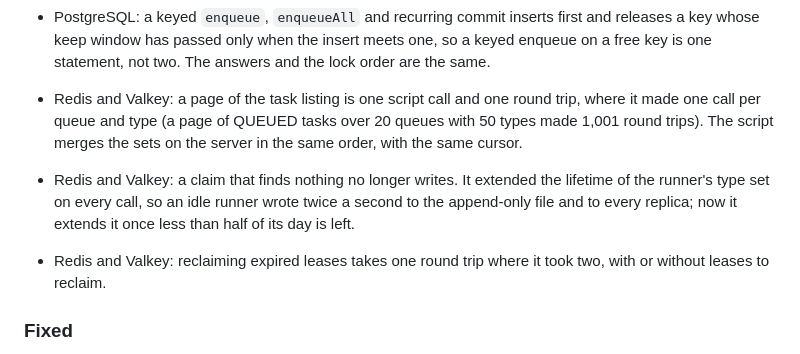
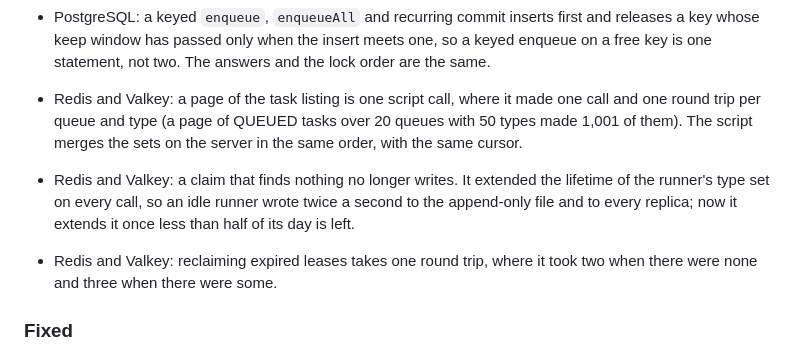
Before and after one commit to BonfireTrunk/bth4j, a Markdown page: CHANGELOG.md, the part around the change. Drawn GitHub-style.

Commit message:
Count the round trips of the Redis listing and reclaim exactly in the changelog

```diff
--- a/CHANGELOG.md
+++ b/CHANGELOG.md
@@ -201,9 +201,9 @@ and this project adheres to [Semantic Versioning](https://semver.org/spec/v2.0.0
 - The dashboard polls `/overview` once for the page and the header together: an open overview page makes 12 requests a minute where it made 18.
 - PostgreSQL: the second pass of a claim continues behind the last task the first pass took from each queue, as an index range, instead of reading every queued task of those queues to leave out what the first pass took. The same tasks come back in the same order; a task another session held locked during the first pass is left for the next claim.
 - PostgreSQL: a keyed `enqueue`, `enqueueAll` and recurring commit inserts first and releases a key whose keep window has passed only when the insert meets one, so a keyed enqueue on a free key is one statement, not two. The answers and the lock order are the same.
-- Redis and Valkey: a page of the task listing is one script call and one round trip, where it made one call per queue and type (a page of QUEUED tasks over 20 queues with 50 types made 1,001 round trips). The script merges the sets on the server in the same order, with the same cursor.
+- Redis and Valkey: a page of the task listing is one script call, where it made one call and one round trip per queue and type (a page of QUEUED tasks over 20 queues with 50 types made 1,001 of them). The script merges the sets on the server in the same order, with the same cursor.
 - Redis and Valkey: a claim that finds nothing no longer writes. It extended the lifetime of the runner's type set on every call, so an idle runner wrote twice a second to the append-only file and to every replica; now it extends it once less than half of its day is left.
-- Redis and Valkey: reclaiming expired leases takes one round trip where it took two, with or without leases to reclaim.
+- Redis and Valkey: reclaiming expired leases takes one round trip, where it took two when there were none and three when there were some.
 
 ### Fixed
 
```
